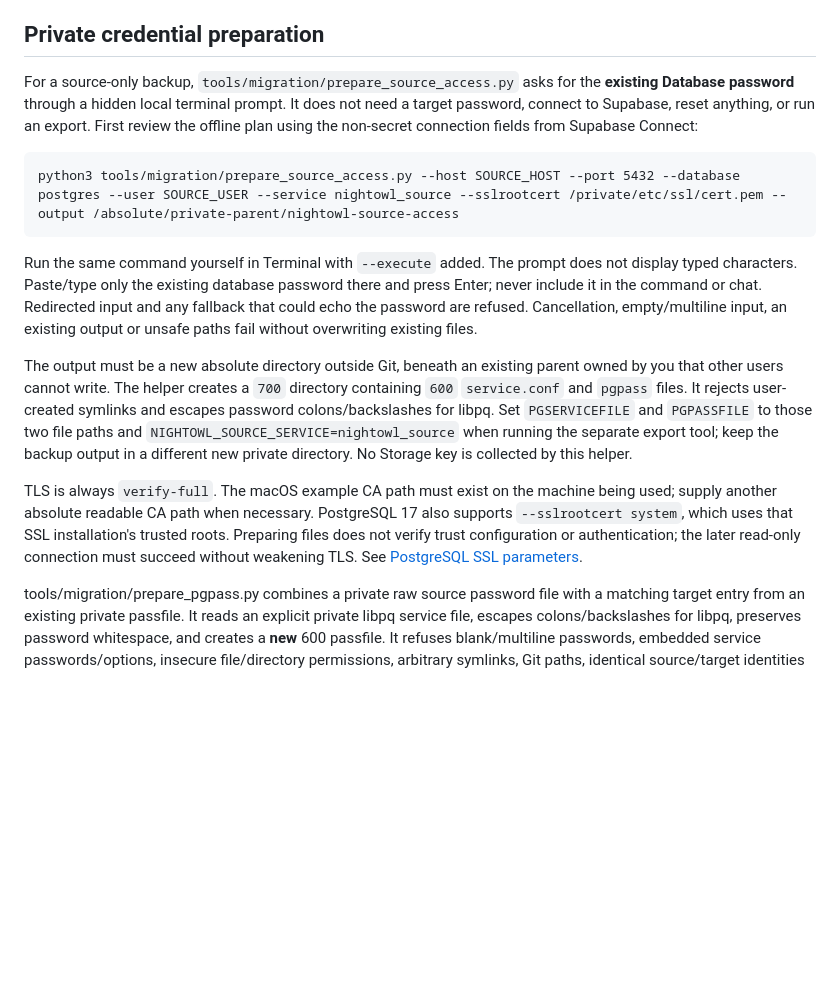
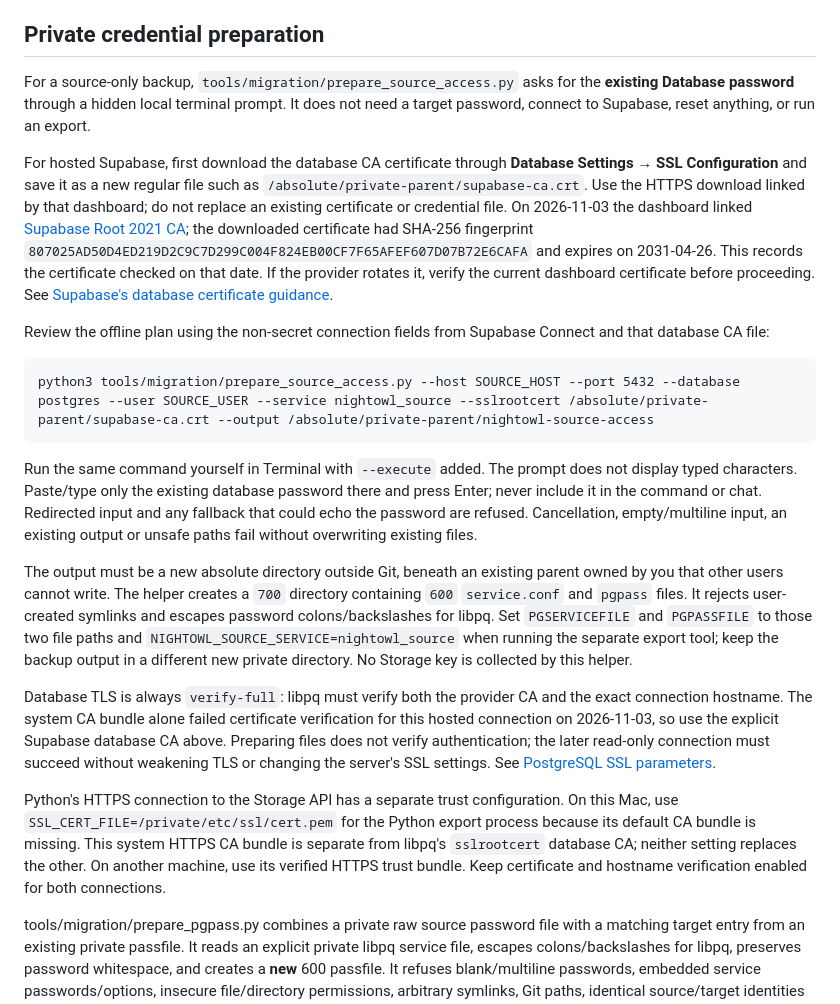
Before and after one commit to danzkaravjaa23-svg/night-owl, a Markdown page: docs/POSTGRES_MIGRATION.md, the part around the change. Rendered like a GitHub page; blank space fills up the shorter version.

Commit message:
Document verified Supabase database certificate setup

```diff
--- a/docs/POSTGRES_MIGRATION.md
+++ b/docs/POSTGRES_MIGRATION.md
@@ -61,15 +61,21 @@ Use tools/migration/.env.example as a list of environment variables; load the fi
 
 ## Private credential preparation
 
-For a source-only backup, `tools/migration/prepare_source_access.py` asks for the **existing Database password** through a hidden local terminal prompt. It does not need a target password, connect to Supabase, reset anything, or run an export. First review the offline plan using the non-secret connection fields from Supabase Connect:
+For a source-only backup, `tools/migration/prepare_source_access.py` asks for the **existing Database password** through a hidden local terminal prompt. It does not need a target password, connect to Supabase, reset anything, or run an export.
 
-    python3 tools/migration/prepare_source_access.py --host SOURCE_HOST --port 5432 --database postgres --user SOURCE_USER --service nightowl_source --sslrootcert /private/etc/ssl/cert.pem --output /absolute/private-parent/nightowl-source-access
+For hosted Supabase, first download the database CA certificate through **Database Settings → SSL Configuration** and save it as a new regular file such as `/absolute/private-parent/supabase-ca.crt`. Use the HTTPS download linked by that dashboard; do not replace an existing certificate or credential file. On 2026-11-03 the dashboard linked [Supabase Root 2021 CA](https://supabase-downloads.s3-ap-southeast-1.amazonaws.com/prod/ssl/prod-ca-2021.crt); the downloaded certificate had SHA-256 fingerprint `807025AD50D4ED219D2C9C7D299C004F824EB00CF7F65AFEF607D07B72E6CAFA` and expires on 2031-04-26. This records the certificate checked on that date. If the provider rotates it, verify the current dashboard certificate before proceeding. See [Supabase's database certificate guidance](https://supabase.com/docs/guides/platform/ssl-enforcement#a-note-about-postgres-ssl-modes).
+
+Review the offline plan using the non-secret connection fields from Supabase Connect and that database CA file:
+
+    python3 tools/migration/prepare_source_access.py --host SOURCE_HOST --port 5432 --database postgres --user SOURCE_USER --service nightowl_source --sslrootcert /absolute/private-parent/supabase-ca.crt --output /absolute/private-parent/nightowl-source-access
 
 Run the same command yourself in Terminal with `--execute` added. The prompt does not display typed characters. Paste/type only the existing database password there and press Enter; never include it in the command or chat. Redirected input and any fallback that could echo the password are refused. Cancellation, empty/multiline input, an existing output or unsafe paths fail without overwriting existing files.
 
 The output must be a new absolute directory outside Git, beneath an existing parent owned by you that other users cannot write. The helper creates a `700` directory containing `600` `service.conf` and `pgpass` files. It rejects user-created symlinks and escapes password colons/backslashes for libpq. Set `PGSERVICEFILE` and `PGPASSFILE` to those two file paths and `NIGHTOWL_SOURCE_SERVICE=nightowl_source` when running the separate export tool; keep the backup output in a different new private directory. No Storage key is collected by this helper.
 
-TLS is always `verify-full`. The macOS example CA path must exist on the machine being used; supply another absolute readable CA path when necessary. PostgreSQL 17 also supports `--sslrootcert system`, which uses that SSL installation's trusted roots. Preparing files does not verify trust configuration or authentication; the later read-only connection must succeed without weakening TLS. See [PostgreSQL SSL parameters](https://www.postgresql.org/docs/17/libpq-connect.html#LIBPQ-CONNECT-SSLROOTCERT).
+Database TLS is always `verify-full`: libpq must verify both the provider CA and the exact connection hostname. The system CA bundle alone failed certificate verification for this hosted connection on 2026-11-03, so use the explicit Supabase database CA above. Preparing files does not verify authentication; the later read-only connection must succeed without weakening TLS or changing the server's SSL settings. See [PostgreSQL SSL parameters](https://www.postgresql.org/docs/17/libpq-connect.html#LIBPQ-CONNECT-SSLROOTCERT).
+
+Python's HTTPS connection to the Storage API has a separate trust configuration. On this Mac, use `SSL_CERT_FILE=/private/etc/ssl/cert.pem` for the Python export process because its default CA bundle is missing. This system HTTPS CA bundle is separate from libpq's `sslrootcert` database CA; neither setting replaces the other. On another machine, use its verified HTTPS trust bundle. Keep certificate and hostname verification enabled for both connections.
 
 tools/migration/prepare_pgpass.py combines a private raw source password file with a matching target entry from an existing private passfile. It reads an explicit private libpq service file, escapes colons/backslashes for libpq, preserves password whitespace, and creates a **new** 600 passfile. It refuses blank/multiline passwords, embedded service passwords/options, insecure file/directory permissions, arbitrary symlinks, Git paths, identical source/target identities and existing output files. Remote service entries must require TLS; loopback test entries may use disabled TLS.
 
```
